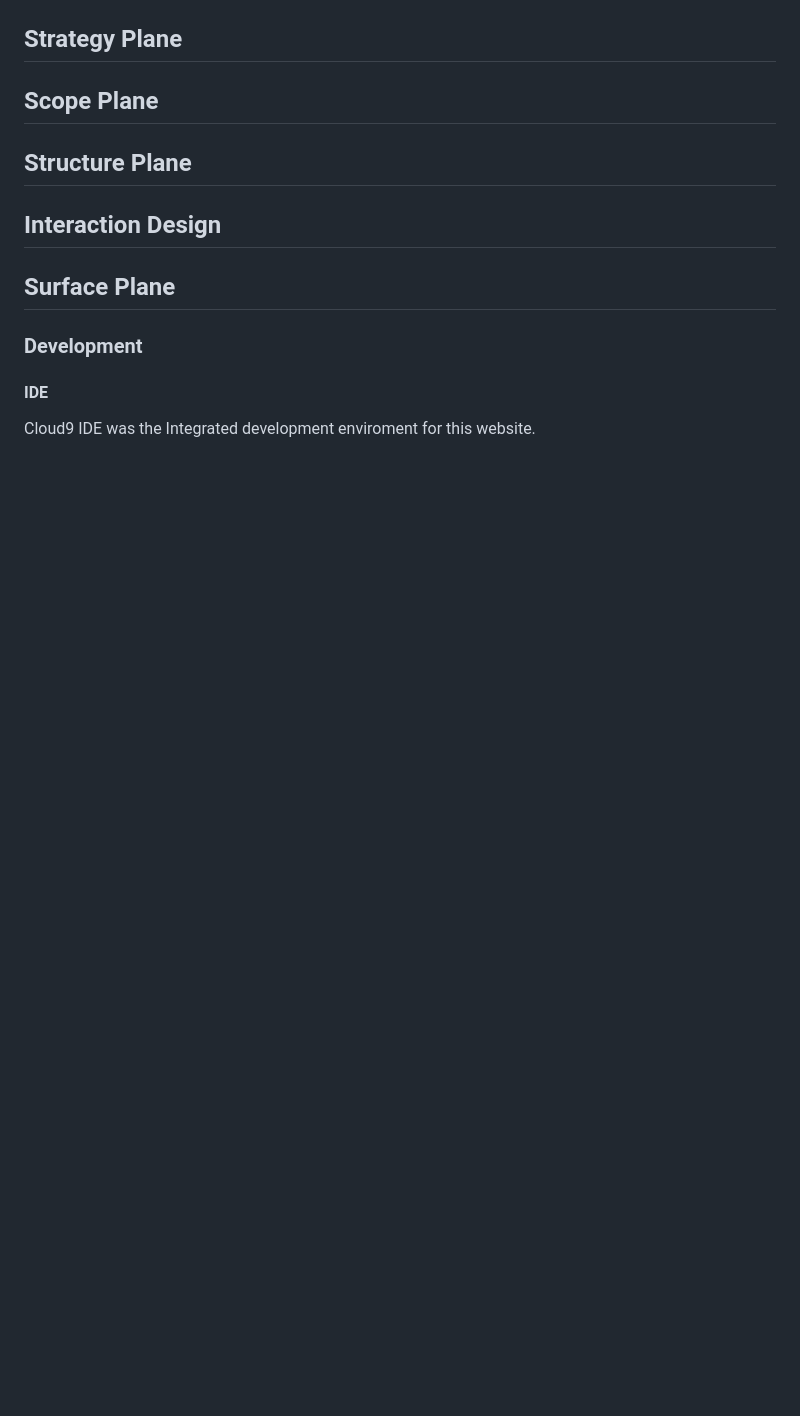
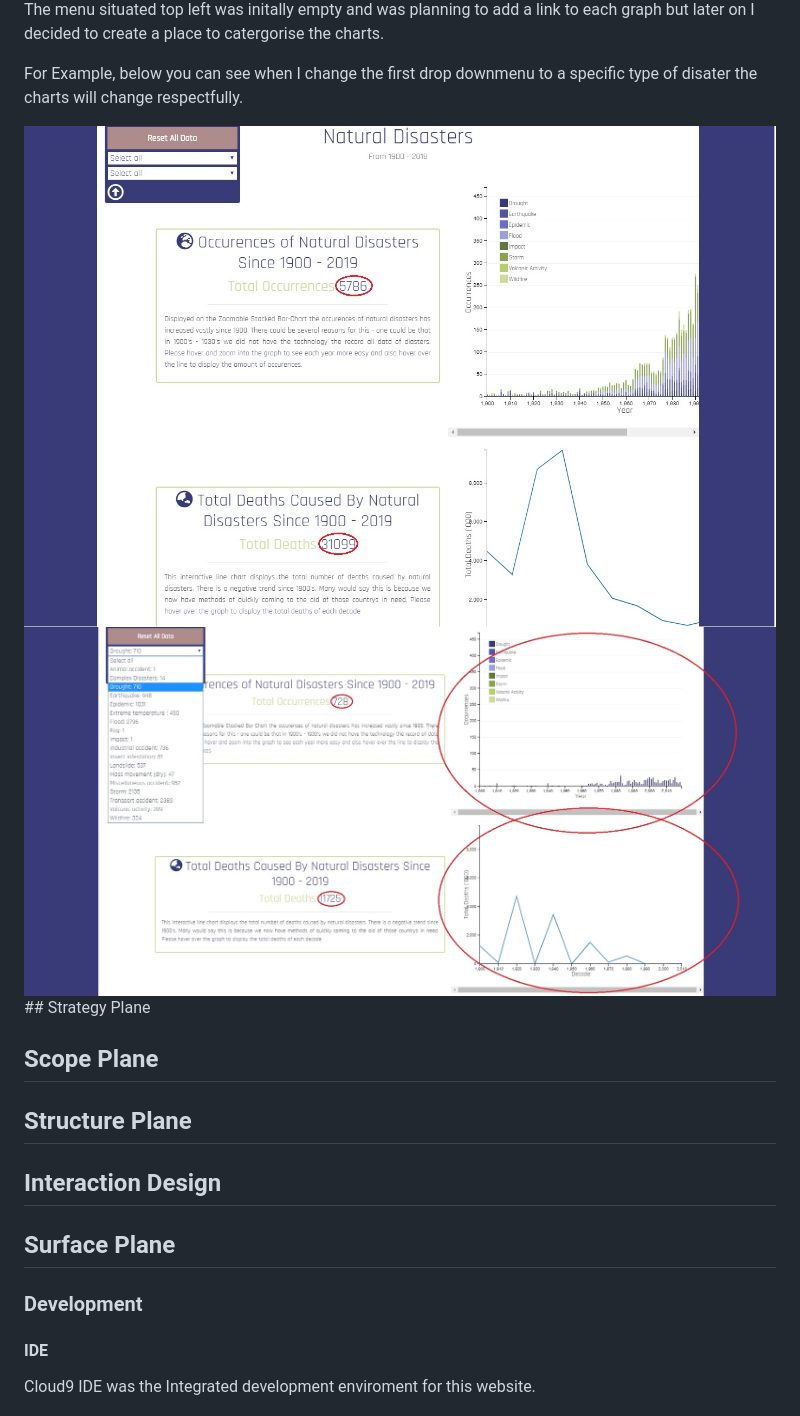
Before and after one commit to Code-Institute-Submissions/interactice-frontend, a Markdown page: README.md, the part around the change printed below. Rendered like a GitHub page; pictures changed too: assets/img/MenuFunc.jpg (added), assets/img/MenuFunc2.jpg (added); blank space fills up the shorter version.

Commit message:
Added Mockup Designs and menu functionality in README.md

```diff
--- a/README.md
+++ b/README.md
@@ -48,5 +53,11 @@ site as other ideas would come to mind when progressing with the project.
 
+The menu situated top left was initally empty and was planning to add a link to each graph but later on I decided to create a place to
+catergorise the charts.
 
+For Example, below you can see when I change the first drop downmenu to a specific type of disater the charts will change respectfully.
+
+<img src="assets/img/MenuFunc.jpg" alt="Menu in initial state"/>
+<img src="assets/img/MenuFunc2.jpg" alt="Menu in initial state"/>
 ## Strategy Plane
 
 
```
Also changed, not shown: other parts of README.md (+7 -2 lines).
